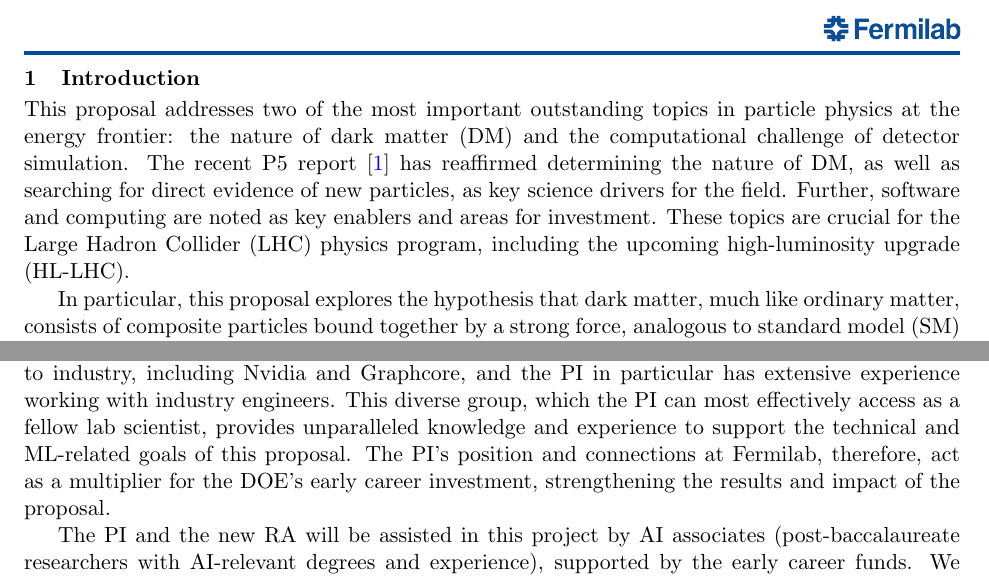
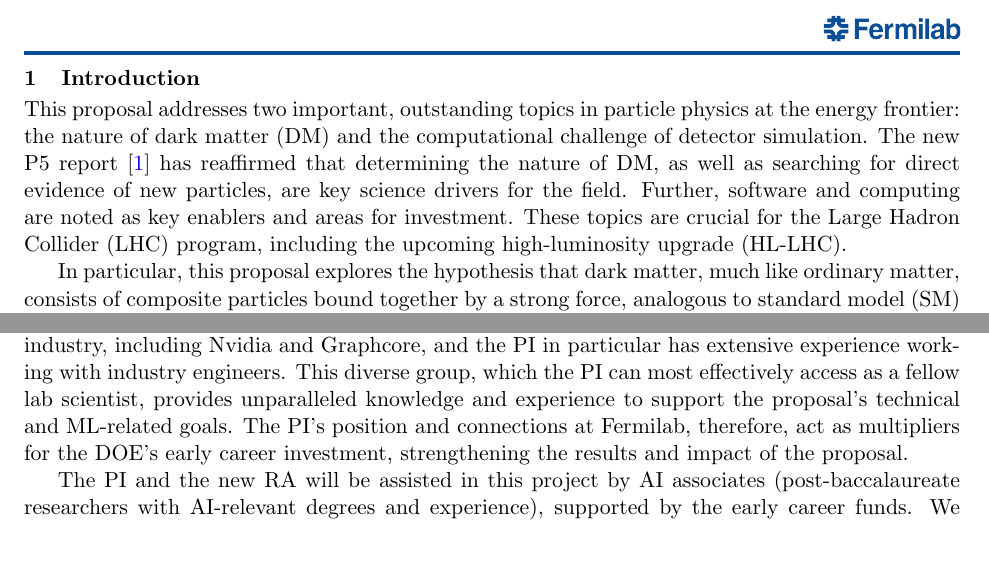
Before and after one commit to kpedro88/eca2024_proposal, a LaTeX document (main.tex, which reads intro.tex): two parts of pages 2 and 7 of 17, joined at a grey line, cut so that both start at the same text. Compiled offline with pdfLaTeX.

Commit message:
save a few lines

```diff
--- a/intro.tex
+++ b/intro.tex
@@ -1,11 +1,11 @@
 \section{Introduction}\label{sec:intro}
 
-This proposal addresses two of the most important outstanding topics in particle physics at the energy frontier:
+This proposal addresses two important, outstanding topics in particle physics at the energy frontier:
 the nature of dark matter (DM) and the computational challenge of detector simulation.
-The recent P5 report~\cite{P5:2023} has reaffirmed determining the nature of DM,
-as well as searching for direct evidence of new particles, as key science drivers for the field.
+The new P5 report~\cite{P5:2023} has reaffirmed that determining the nature of DM,
+as well as searching for direct evidence of new particles, are key science drivers for the field.
 Further, software and computing are noted as key enablers and areas for investment.
-These topics are crucial for the Large Hadron Collider (LHC) physics program,
+These topics are crucial for the Large Hadron Collider (LHC) program,
 including the upcoming high-luminosity upgrade (HL-LHC).
 
 In particular, this proposal explores the hypothesis that dark matter, much like ordinary matter,
@@ -198,8 +198,8 @@ a collective that includes Fermilab researchers (above)
 and others from CERN, Massachusetts Institute of Technology, Purdue University, University of California San Diego, University of Colorado Boulder, University of Illinois Urbana-Champaign, and University of Washington.
 The Fast ML Lab has strong ties to industry, including Nvidia and Graphcore, and the PI in particular has extensive experience working with industry engineers.
 This diverse group, which the PI can most effectively access as a fellow lab scientist,
-provides unparalleled knowledge and experience to support the technical and ML-related goals of this proposal.
-The PI's position and connections at Fermilab, therefore, act as a multiplier for the DOE's early career investment, strengthening the results and impact of the proposal.
+provides unparalleled knowledge and experience to support the proposal's technical and ML-related goals.
+The PI's position and connections at Fermilab, therefore, act as multipliers for the DOE's early career investment, strengthening the results and impact of the proposal.
 
 The PI and the new RA will be assisted in this project by AI associates (post-baccalaureate researchers with AI-relevant degrees and experience), supported by the early career funds.
 We expect to employ two AI associates, one during budget years (BYs) 2--3 to help develop the diffusion algorithm is being developed, and a second during BYs 4--5, to implement inference as a service for simulation and utilize HPCs.
```
Also changed, not shown: darkqcd.tex (+1 -1 lines), ml4sim.tex (+1 -1 lines).
